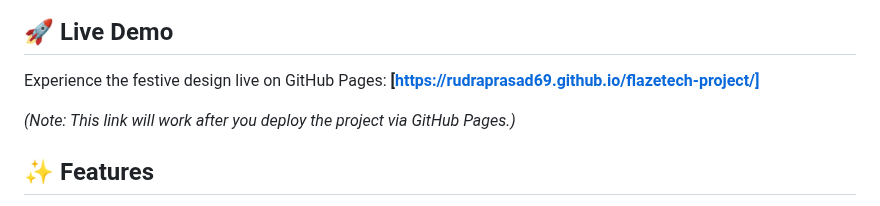
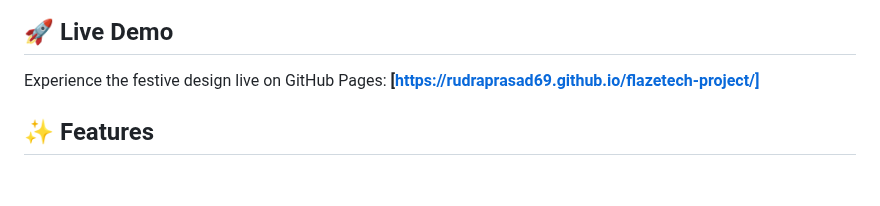
Before and after one commit to rudraprasad69/flazetech-project, a Markdown page: README.md, the part around the change. Drawn GitHub-style; blank space fills up the shorter version.

```diff
--- a/README.md
+++ b/README.md
@@ -16,7 +16,6 @@ This project is a visually captivating, responsive landing page designed for the
 Experience the festive design live on GitHub Pages:
 **[https://rudraprasad69.github.io/flazetech-project/]**
 
-*(Note: This link will work after you deploy the project via GitHub Pages.)*
 
 ## ✨ Features
 
```
